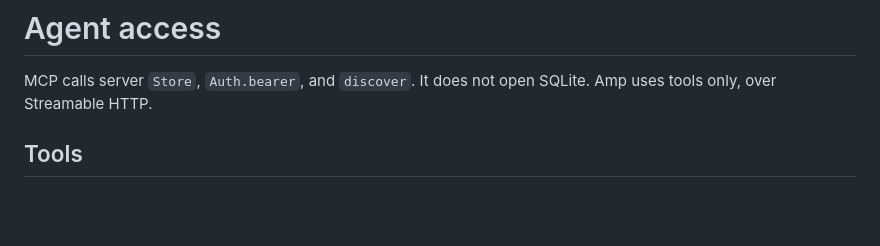
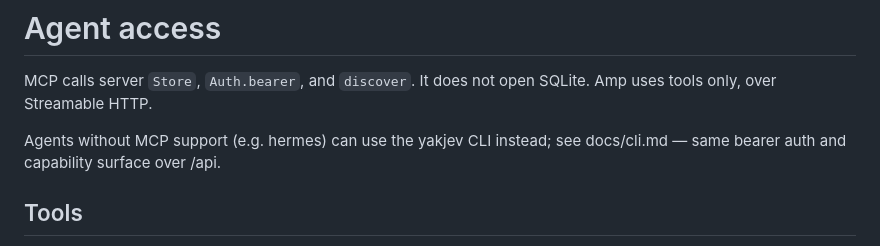
Before and after one commit to skastr0/yakjev, a Markdown page: docs/mcp.md, the part around the change. Rendered like a GitHub page; blank space fills up the shorter version.

Commit message:
docs(mcp): point non-MCP agents at the CLI
Co-authored-by: Cursor <cursoragent@cursor.com>

```diff
--- a/docs/mcp.md
+++ b/docs/mcp.md
@@ -1,6 +1,8 @@
 # Agent access
 
 MCP calls server `Store`, `Auth.bearer`, and `discover`. It does not open SQLite. Amp uses tools only, over Streamable HTTP.
+
+Agents without MCP support (e.g. hermes) can use the yakjev CLI instead; see docs/cli.md — same bearer auth and capability surface over /api.
 
 ## Tools
 
```
